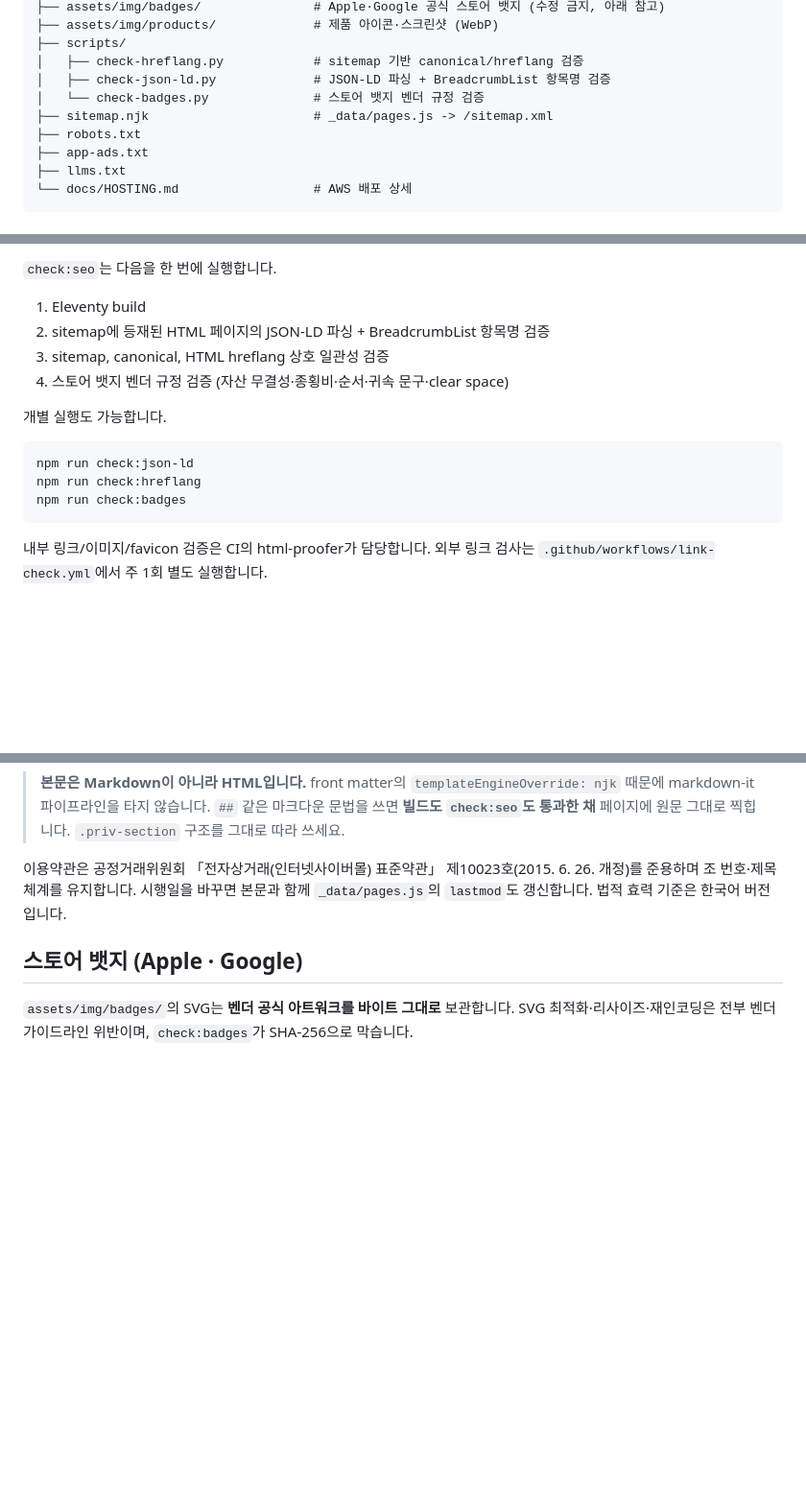
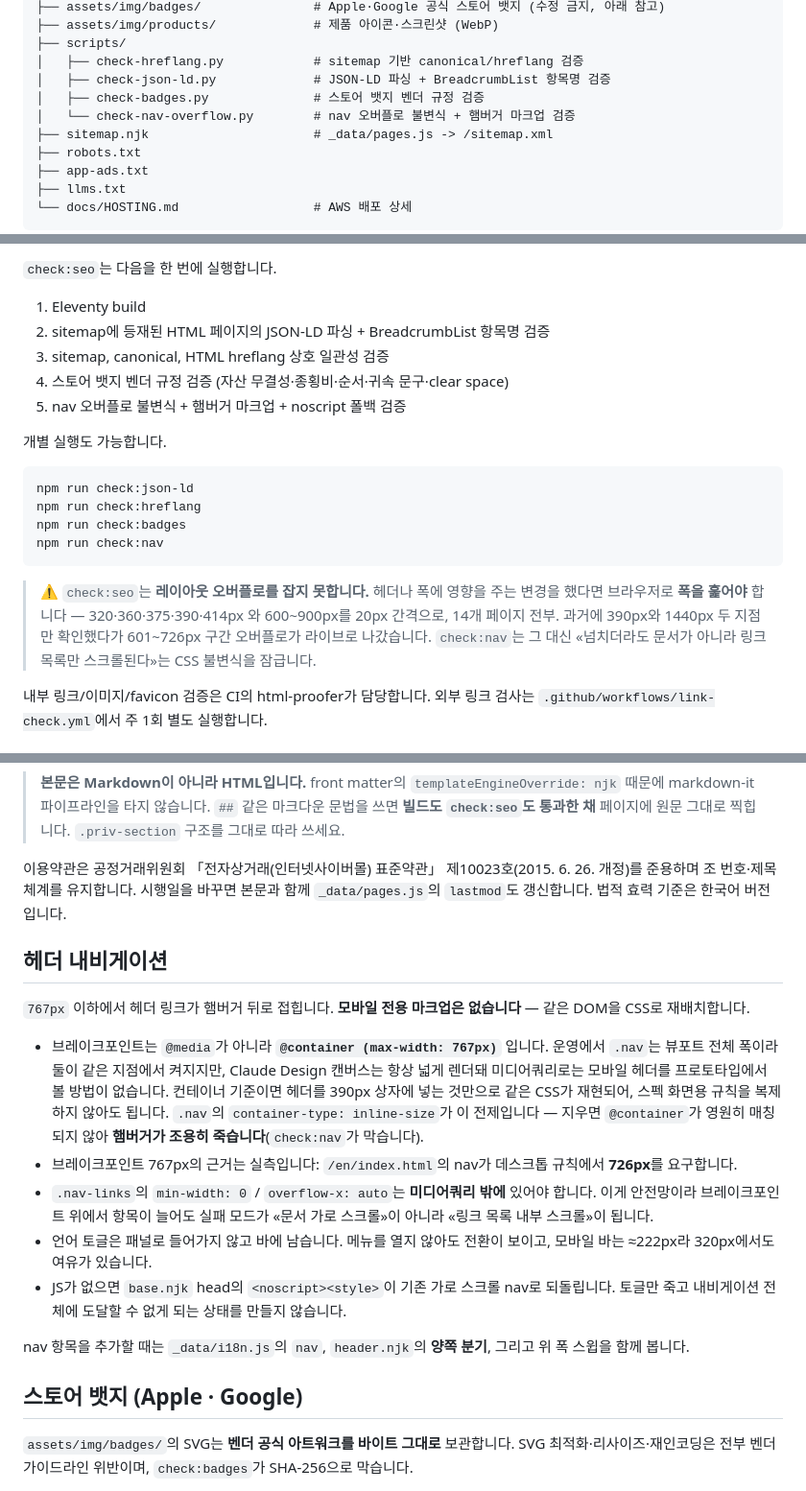
Before and after one commit to object-so/object-so, a Markdown page: README.md, 3 parts joined by grey strips. Shown at 96% size. Rendered like a GitHub page; blank space fills up the shorter version.

Commit message:
docs: 헤더 내비게이션 규격과 폭 스윕 검증 절차 문서화
check:seo 가 레이아웃 오버플로를 잡지 못한다는 점, 컨테이너 쿼리를 쓰는 이유,
container-type 을 지우면 햄버거가 조용히 죽는다는 점을 README 에 남긴다.

Co-Authored-By: Claude Opus 5 (1M context) <noreply@anthropic.com>

````diff
--- a/README.md
+++ b/README.md
@@ -44,7 +44,8 @@
 ├── scripts/
 │   ├── check-hreflang.py            # sitemap 기반 canonical/hreflang 검증
 │   ├── check-json-ld.py             # JSON-LD 파싱 + BreadcrumbList 항목명 검증
-│   └── check-badges.py              # 스토어 뱃지 벤더 규정 검증
+│   ├── check-badges.py              # 스토어 뱃지 벤더 규정 검증
+│   └── check-nav-overflow.py        # nav 오버플로 불변식 + 햄버거 마크업 검증
 ├── sitemap.njk                      # _data/pages.js -> /sitemap.xml
 ├── robots.txt
 ├── app-ads.txt
@@ -76,6 +77,7 @@ npm run check:seo
 2. sitemap에 등재된 HTML 페이지의 JSON-LD 파싱 + BreadcrumbList 항목명 검증
 3. sitemap, canonical, HTML hreflang 상호 일관성 검증
 4. 스토어 뱃지 벤더 규정 검증 (자산 무결성·종횡비·순서·귀속 문구·clear space)
+5. nav 오버플로 불변식 + 햄버거 마크업 + noscript 폴백 검증
 
 개별 실행도 가능합니다.
 
@@ -83,7 +85,10 @@ npm run check:seo
 npm run check:json-ld
 npm run check:hreflang
 npm run check:badges
+npm run check:nav
 ```
+
+> ⚠️ `check:seo`는 **레이아웃 오버플로를 잡지 못합니다.** 헤더나 폭에 영향을 주는 변경을 했다면 브라우저로 **폭을 훑어야** 합니다 — 320·360·375·390·414px 와 600~900px를 20px 간격으로, 14개 페이지 전부. 과거에 390px와 1440px 두 지점만 확인했다가 601~726px 구간 오버플로가 라이브로 나갔습니다. `check:nav`는 그 대신 «넘치더라도 문서가 아니라 링크 목록만 스크롤된다»는 CSS 불변식을 잠급니다.
 
 내부 링크/이미지/favicon 검증은 CI의 html-proofer가 담당합니다. 외부 링크 검사는 `.github/workflows/link-check.yml`에서 주 1회 별도 실행합니다.
 
@@ -111,6 +116,18 @@ content/legal/privacy-policy-en.md   content/legal/terms-of-service-en.md
 > **본문은 Markdown이 아니라 HTML입니다.** front matter의 `templateEngineOverride: njk` 때문에 markdown-it 파이프라인을 타지 않습니다. `##` 같은 마크다운 문법을 쓰면 **빌드도 `check:seo`도 통과한 채** 페이지에 원문 그대로 찍힙니다. `.priv-section` 구조를 그대로 따라 쓰세요.
 
 이용약관은 공정거래위원회 「전자상거래(인터넷사이버몰) 표준약관」 제10023호(2015. 6. 26. 개정)를 준용하며 조 번호·제목 체계를 유지합니다. 시행일을 바꾸면 본문과 함께 `_data/pages.js`의 `lastmod`도 갱신합니다. 법적 효력 기준은 한국어 버전입니다.
+
+## 헤더 내비게이션
+
+`767px` 이하에서 헤더 링크가 햄버거 뒤로 접힙니다. **모바일 전용 마크업은 없습니다** — 같은 DOM을 CSS로 재배치합니다.
+
+- 브레이크포인트는 `@media`가 아니라 **`@container (max-width: 767px)`** 입니다. 운영에서 `.nav`는 뷰포트 전체 폭이라 둘이 같은 지점에서 켜지지만, Claude Design 캔버스는 항상 넓게 렌더돼 미디어쿼리로는 모바일 헤더를 프로토타입에서 볼 방법이 없습니다. 컨테이너 기준이면 헤더를 390px 상자에 넣는 것만으로 같은 CSS가 재현되어, 스펙 화면용 규칙을 복제하지 않아도 됩니다. `.nav`의 `container-type: inline-size`가 이 전제입니다 — 지우면 `@container`가 영원히 매칭되지 않아 **햄버거가 조용히 죽습니다**(`check:nav`가 막습니다).
+- 브레이크포인트 767px의 근거는 실측입니다: `/en/index.html`의 nav가 데스크톱 규칙에서 **726px**를 요구합니다.
+- `.nav-links`의 `min-width: 0` / `overflow-x: auto`는 **미디어쿼리 밖에** 있어야 합니다. 이게 안전망이라 브레이크포인트 위에서 항목이 늘어도 실패 모드가 «문서 가로 스크롤»이 아니라 «링크 목록 내부 스크롤»이 됩니다.
+- 언어 토글은 패널로 들어가지 않고 바에 남습니다. 메뉴를 열지 않아도 전환이 보이고, 모바일 바는 ≈222px라 320px에서도 여유가 있습니다.
+- JS가 없으면 `base.njk` head의 `<noscript><style>`이 기존 가로 스크롤 nav로 되돌립니다. 토글만 죽고 내비게이션 전체에 도달할 수 없게 되는 상태를 만들지 않습니다.
+
+nav 항목을 추가할 때는 `_data/i18n.js`의 `nav`, `header.njk`의 **양쪽 분기**, 그리고 위 폭 스윕을 함께 봅니다.
 
 ## 스토어 뱃지 (Apple · Google)
 
````
